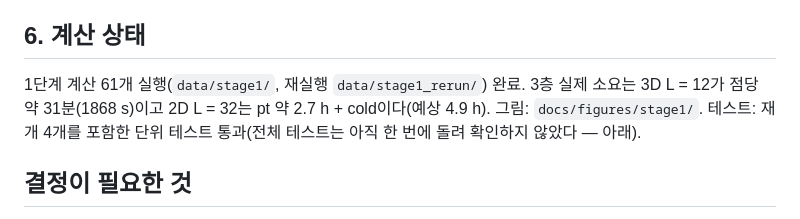
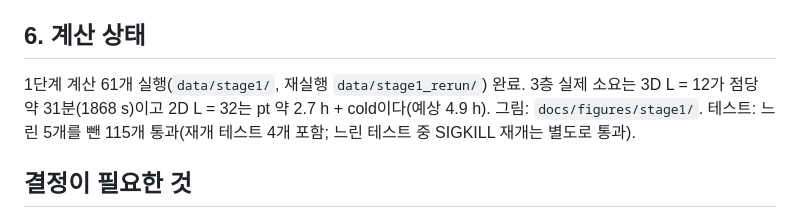
Before and after one commit to cywon-commits/Polyhedron_Spin_Group, a Markdown page: docs/M4_stage1_tier3_report.md, the part around the change. GitHub-like rendering.

Commit message:
tier-3 report: full test status
Co-Authored-By: Claude Sonnet 5.5 <noreply@anthropic.com>
Claude-Session: https://claude.ai/code/session_01Esc9CtzvPxuMvhEnxWoDri

```diff
--- a/docs/M4_stage1_tier3_report.md
+++ b/docs/M4_stage1_tier3_report.md
@@ -68,7 +68,7 @@
 규칙을 바꿔야 한다고 판단한 항목은 없다. 아래 결정 사항에 올린 것은 규칙 변경 제안이 아니라 추가 자료나 별도 통계에 대한 제안이다.
 
 ## 6. 계산 상태
-1단계 계산 61개 실행(`data/stage1/`, 재실행 `data/stage1_rerun/`) 완료. 3층 실제 소요는 3D L = 12가 점당 약 31분(1868 s)이고 2D L = 32는 pt 약 2.7 h + cold이다(예상 4.9 h). 그림: `docs/figures/stage1/`. 테스트: 재개 4개를 포함한 단위 테스트 통과(전체 테스트는 아직 한 번에 돌려 확인하지 않았다 — 아래).
+1단계 계산 61개 실행(`data/stage1/`, 재실행 `data/stage1_rerun/`) 완료. 3층 실제 소요는 3D L = 12가 점당 약 31분(1868 s)이고 2D L = 32는 pt 약 2.7 h + cold이다(예상 4.9 h). 그림: `docs/figures/stage1/`. 테스트: 느린 5개를 뺀 115개 통과(재개 테스트 4개 포함; 느린 테스트 중 SIGKILL 재개는 별도로 통과).
 
 ## 결정이 필요한 것
 1. **H1 zG = 0.5**: a가 0.49 → 0.67로 커진다. (a) 판정 불가로 두고 1단계를 닫는다, (b) 이 점만 3D L = 14(N = 2744, 좁은 사다리 복제본 약 35개, 추정 약 3–4 h)를 추가한다. 권고는 (b)이다(이 점이 H1의 유일한 불확실한 점).
```
